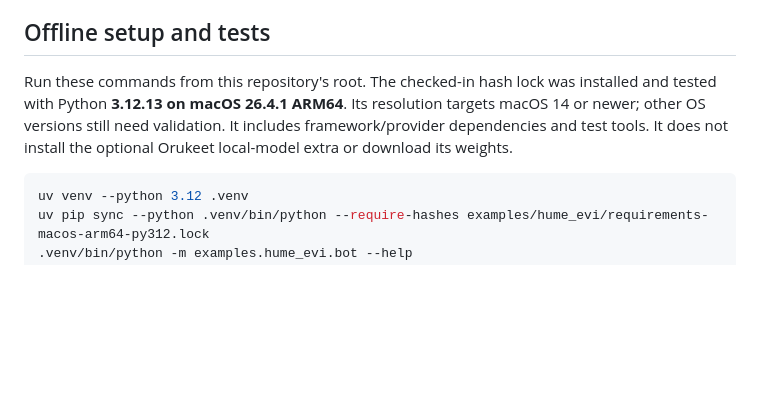
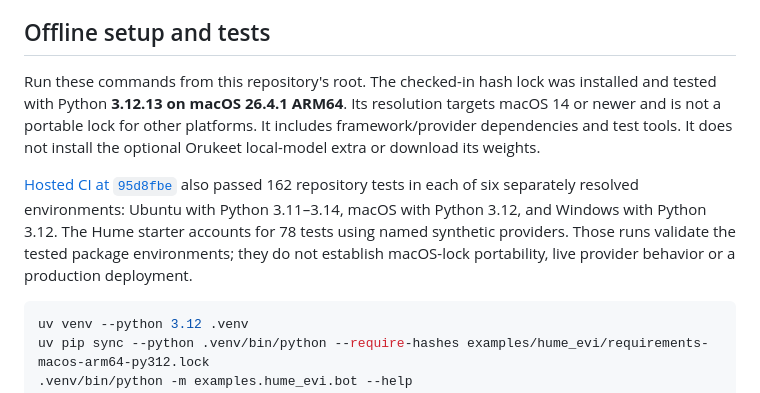
Before and after one commit to Oruk-AI/pipecat-oruk, a Markdown page: examples/hume_evi/README.md, the part around the change. GitHub-like rendering; blank space fills up the shorter version.

Commit message:
Clarify tested Hume starter environments

````diff
--- a/examples/hume_evi/README.md
+++ b/examples/hume_evi/README.md
@@ -6,7 +6,9 @@ This is source code for building a replacement conversation stack, not an EVI pr
 
 ## Offline setup and tests
 
-Run these commands from this repository's root. The checked-in hash lock was installed and tested with Python **3.12.13 on macOS 26.4.1 ARM64**. Its resolution targets macOS 14 or newer; other OS versions still need validation. It includes framework/provider dependencies and test tools. It does not install the optional Orukeet local-model extra or download its weights.
+Run these commands from this repository's root. The checked-in hash lock was installed and tested with Python **3.12.13 on macOS 26.4.1 ARM64**. Its resolution targets macOS 14 or newer and is not a portable lock for other platforms. It includes framework/provider dependencies and test tools. It does not install the optional Orukeet local-model extra or download its weights.
+
+[Hosted CI at `95d8fbe`](https://github.com/Oruk-AI/pipecat-oruk/actions/runs/37142021518) also passed 162 repository tests in each of six separately resolved environments: Ubuntu with Python 3.11–3.14, macOS with Python 3.12, and Windows with Python 3.12. The Hume starter accounts for 78 tests using named synthetic providers. Those runs validate the tested package environments; they do not establish macOS-lock portability, live provider behavior or a production deployment.
 
 ```sh
 uv venv --python 3.12 .venv
````
